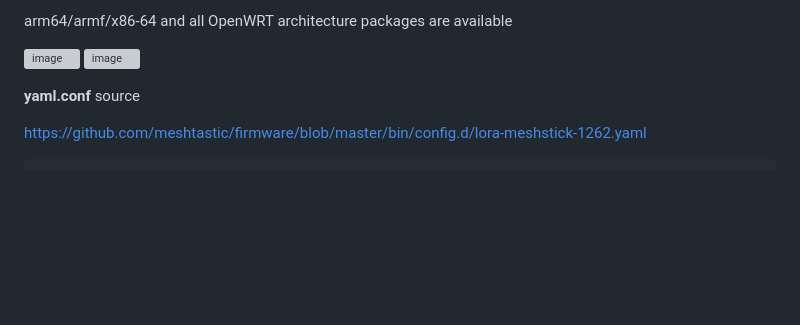
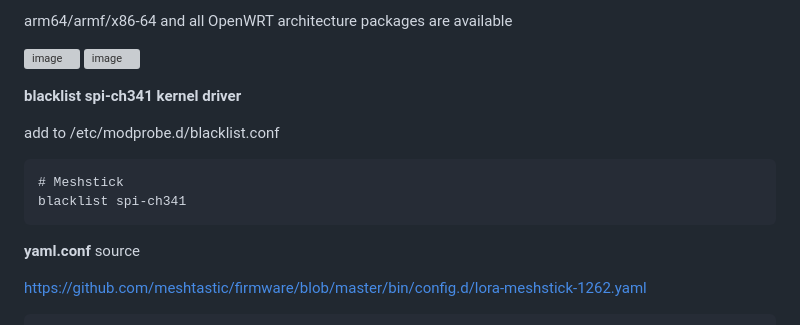
Before and after one commit to markbirss/MESHSTICK, a Markdown page: README.md, the part around the change. Drawn GitHub-style; blank space fills up the shorter version; grey boxes are pictures that could not be loaded.

````diff
--- a/README.md
+++ b/README.md
@@ -94,6 +94,14 @@ arm64/armf/x86-64 and all OpenWRT architecture packages are available
 
 ![image](https://github.com/user-attachments/assets/151a8aec-32f0-4b41-8105-572d234cb666)
 ![image](https://github.com/user-attachments/assets/6efbec43-0d96-4e8c-8f79-3fa06c425427)
+
+**blacklist spi-ch341 kernel driver**
+
+add to /etc/modprobe.d/blacklist.conf
+```
+# Meshstick
+blacklist spi-ch341
+```
 
 **yaml.conf**
 source
````
